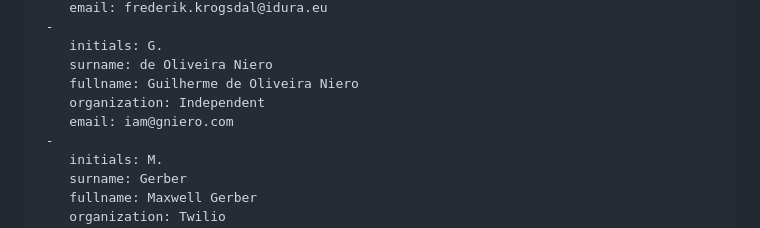
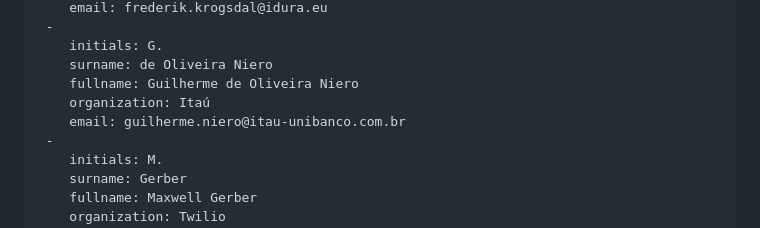
Before and after one commit to maxwellgerber/deferred-token-response, a Markdown page: draft-oauth-deferred-token-response.md, the part around the change. Drawn GitHub-style.

Commit message:
Update Guilherme's organization and e-mail address (#34)

```diff
--- a/draft-oauth-deferred-token-response.md
+++ b/draft-oauth-deferred-token-response.md
@@ -34,8 +34,8 @@ author:
     initials: G.
     surname: de Oliveira Niero
     fullname: Guilherme de Oliveira Niero
-    organization: Independent
-    email: iam@gniero.com
+    organization: Itaú
+    email: guilherme.niero@itau-unibanco.com.br
  -
     initials: M.
     surname: Gerber
```
